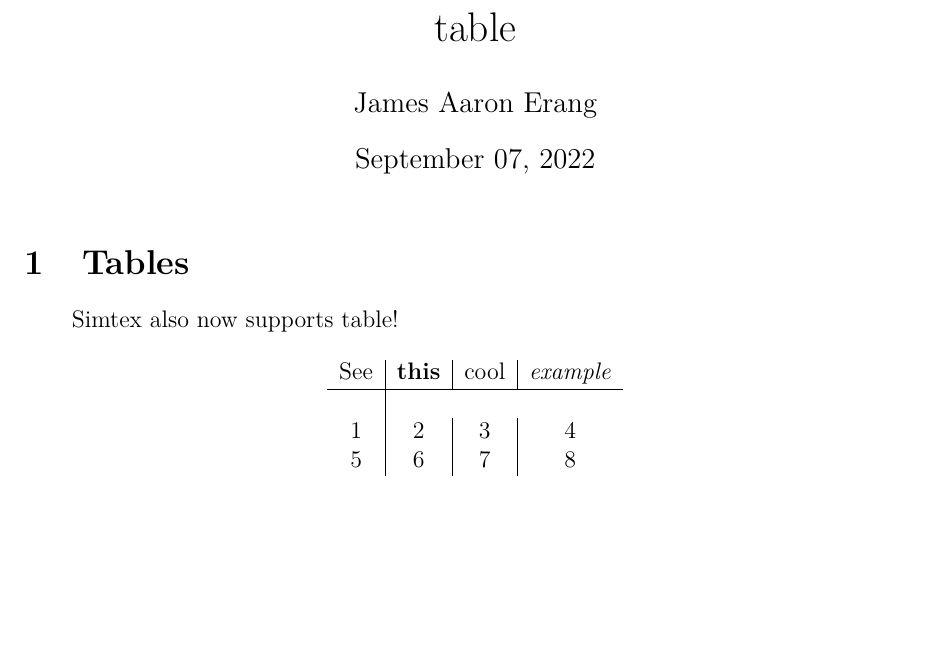
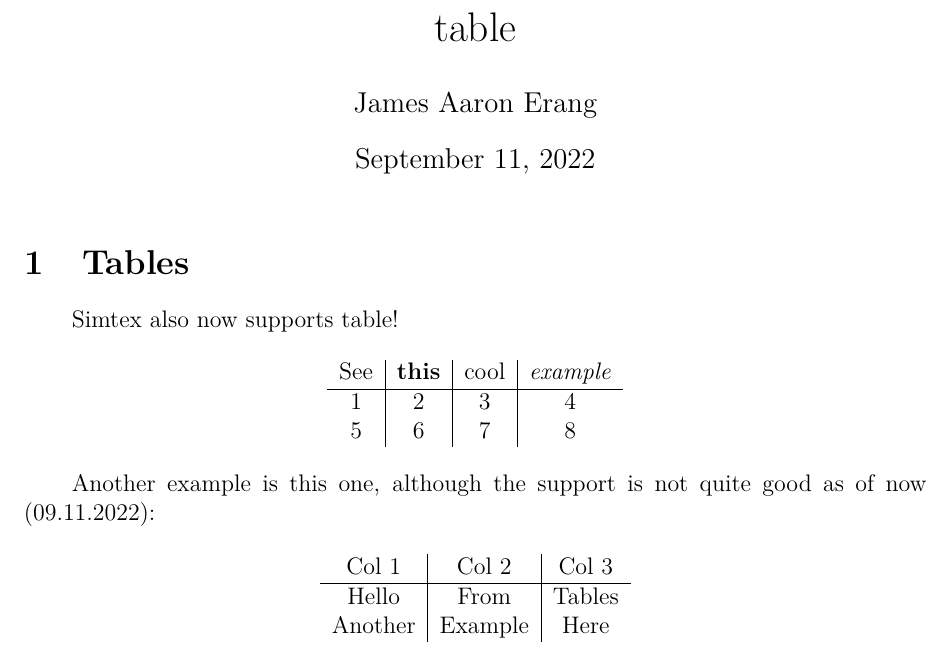
Before and after one commit to simtex-dev/engine, a LaTeX problem sheet (examples/7/out/table.tex): part of the page, cut so that both start at the same text, the shorter picture padded with empty space. Compiled offline with pdfLaTeX.

Commit message:
table support example

```diff
--- a/examples/7/out/table.tex
+++ b/examples/7/out/table.tex
@@ -53,7 +53,7 @@
 % paper info
 \title{table}
 \author{James Aaron Erang}
-\date{September 07, 2022}
+\date{September 11, 2022}
 
 \begin{document}
 	\maketitle
@@ -65,9 +65,24 @@
 	\begin{center}
 		\begin{tabular}{c | c | c | c}
 			See & \textbf{this} & cool & \textit{example} \\
-			\hline \\
+			\hline
 			1 & 2 & 3 & 4 \\
+
 			5 & 6 & 7 & 8 \\
+
+		\end{tabular}
+	\end{center}
+
+	Another example is this one, although the support is not quite good as of now (09.11.2022):
+
+	\begin{center}
+		\begin{tabular}{c | c | c}
+			Col 1 & Col 2 & Col 3 \\
+			\hline
+			Hello & From & Tables \\
+
+			Another & Example & Here \\
+
 		\end{tabular}
 	\end{center}
 
```
Also changed, not shown: examples/7/table.md (+7 -0 lines), examples/7/out/table.pdf, 1 other file.
